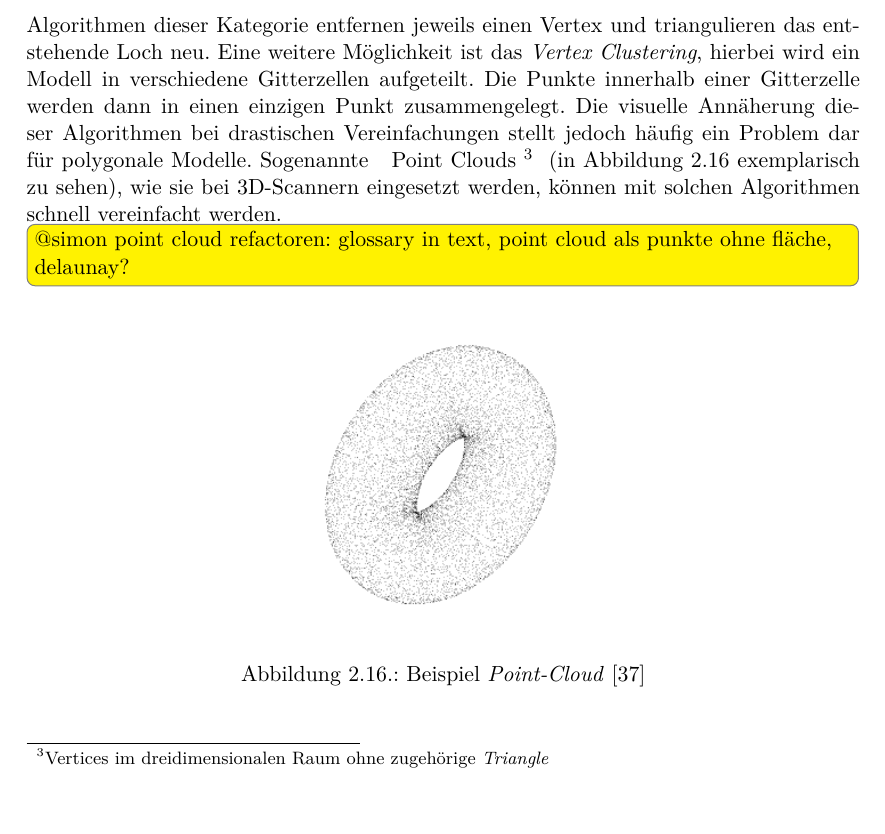
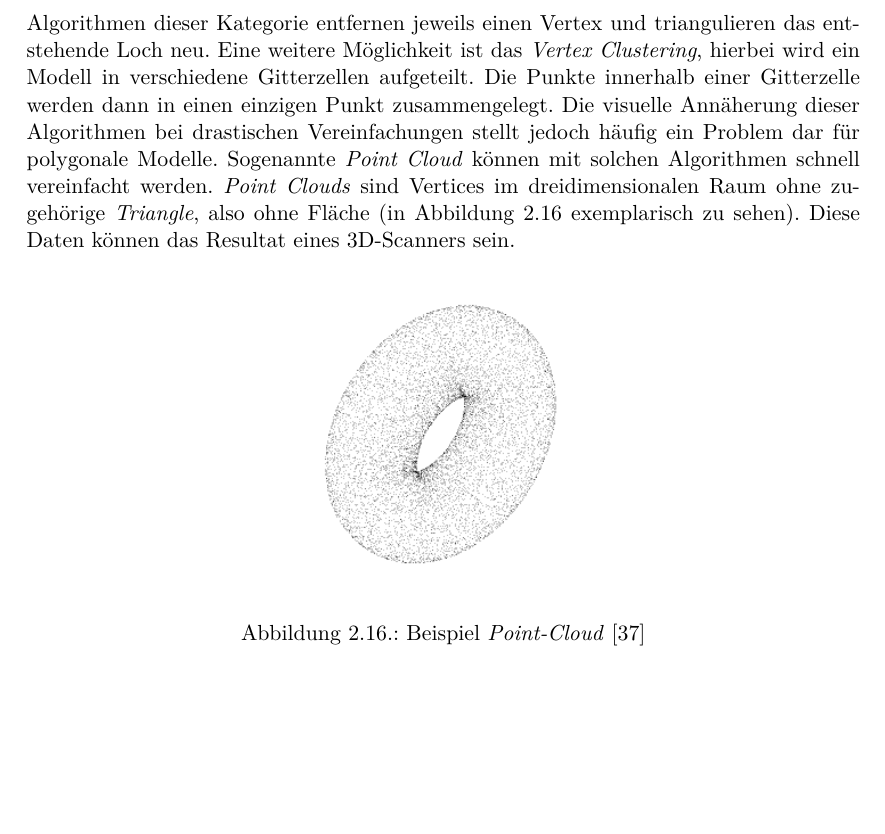
Before and after one commit to kreativwebdesign/lode, a LaTeX document (documentation/report/doc.tex, which reads documentation/report/parts/theoretische_grundlagen.tex): part of page 26 of 69, cut so that both start at the same text, the shorter picture padded with empty space. Compiled offline with pdfLaTeX; a missing bibliography style is replaced by a similar one.

Commit message:
Rephrase point cloud

```diff
--- a/documentation/report/parts/theoretische_grundlagen.tex
+++ b/documentation/report/parts/theoretische_grundlagen.tex
@@ -386,8 +386,8 @@ Im folgenden Abschnitt wird auf die Grundidee der verschiedenen Kategorien einge
 
 \paragraph{Vertex Dezimierung}
 Algorithmen dieser Kategorie entfernen jeweils einen Vertex und triangulieren das entstehende Loch neu.
-Eine weitere Möglichkeit ist das \e{Vertex Clustering}, hierbei wird ein Modell in verschiedene Gitterzellen aufgeteilt. Die Punkte innerhalb einer Gitterzelle werden dann in einen einzigen Punkt zusammengelegt. Die visuelle Annäherung dieser Algorithmen bei drastischen Vereinfachungen stellt jedoch häufig ein Problem dar für polygonale Modelle. Sogenannte \fglspl{Point Cloud}{Vertices im dreidimensionalen Raum ohne zugehörige \e{Triangle}} (in Abbildung \ref{fig:pointCloudTorus} exemplarisch zu sehen), wie sie bei 3D-Scannern eingesetzt werden, können mit solchen Algorithmen schnell vereinfacht werden.
-\todo[inline]{@simon point cloud refactoren: glossary in text, point cloud als punkte ohne fläche, delaunay?}
+Eine weitere Möglichkeit ist das \e{Vertex Clustering}, hierbei wird ein Modell in verschiedene Gitterzellen aufgeteilt. Die Punkte innerhalb einer Gitterzelle werden dann in einen einzigen Punkt zusammengelegt. Die visuelle Annäherung dieser Algorithmen bei drastischen Vereinfachungen stellt jedoch häufig ein Problem dar für polygonale Modelle. Sogenannte \e{Point Cloud} können mit solchen Algorithmen schnell vereinfacht werden.
+\e{Point Clouds} sind Vertices im dreidimensionalen Raum ohne zugehörige \e{Triangle}, also ohne Fläche (in Abbildung \ref{fig:pointCloudTorus} exemplarisch zu sehen). Diese Daten können das Resultat eines 3D-Scanners sein.
 
 \begin{figure}[H]
   \centering
```
